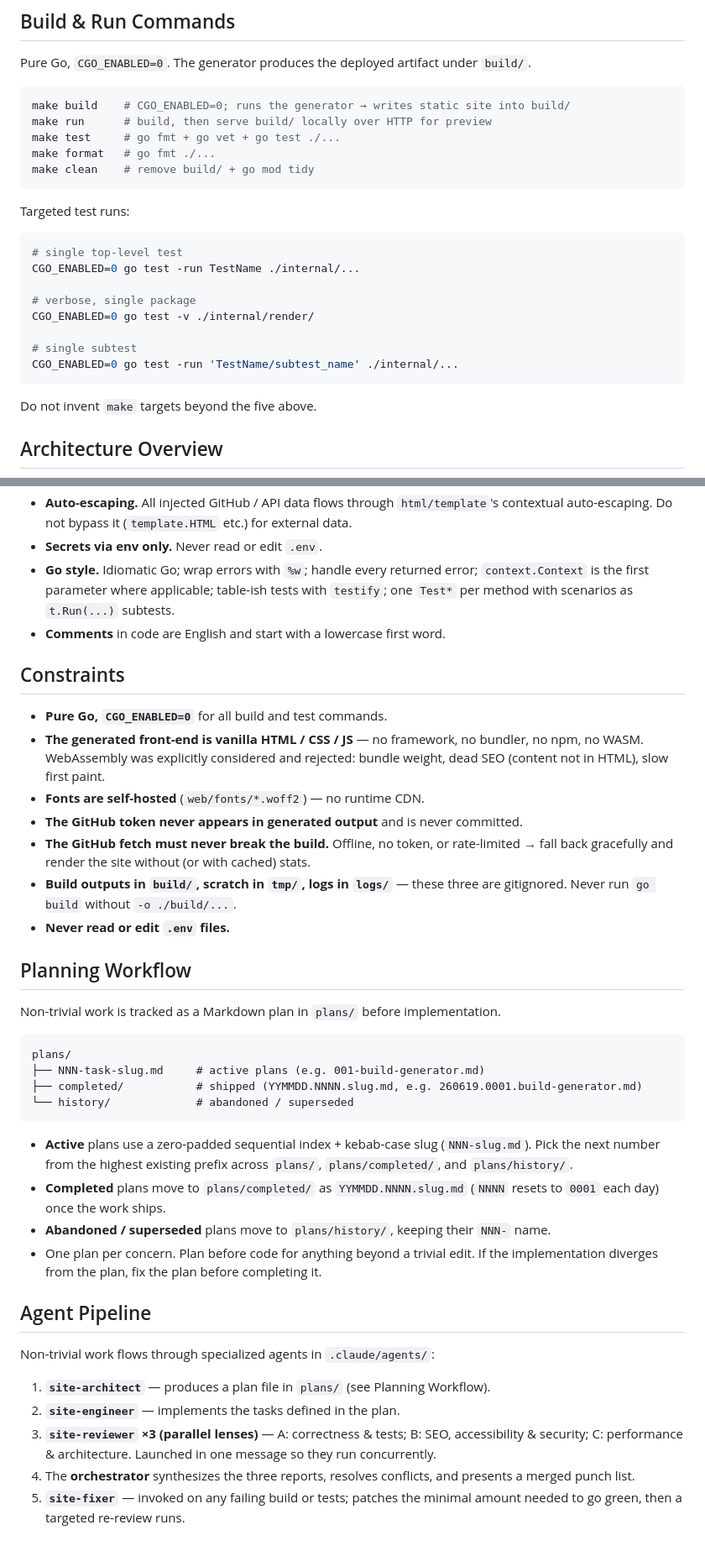
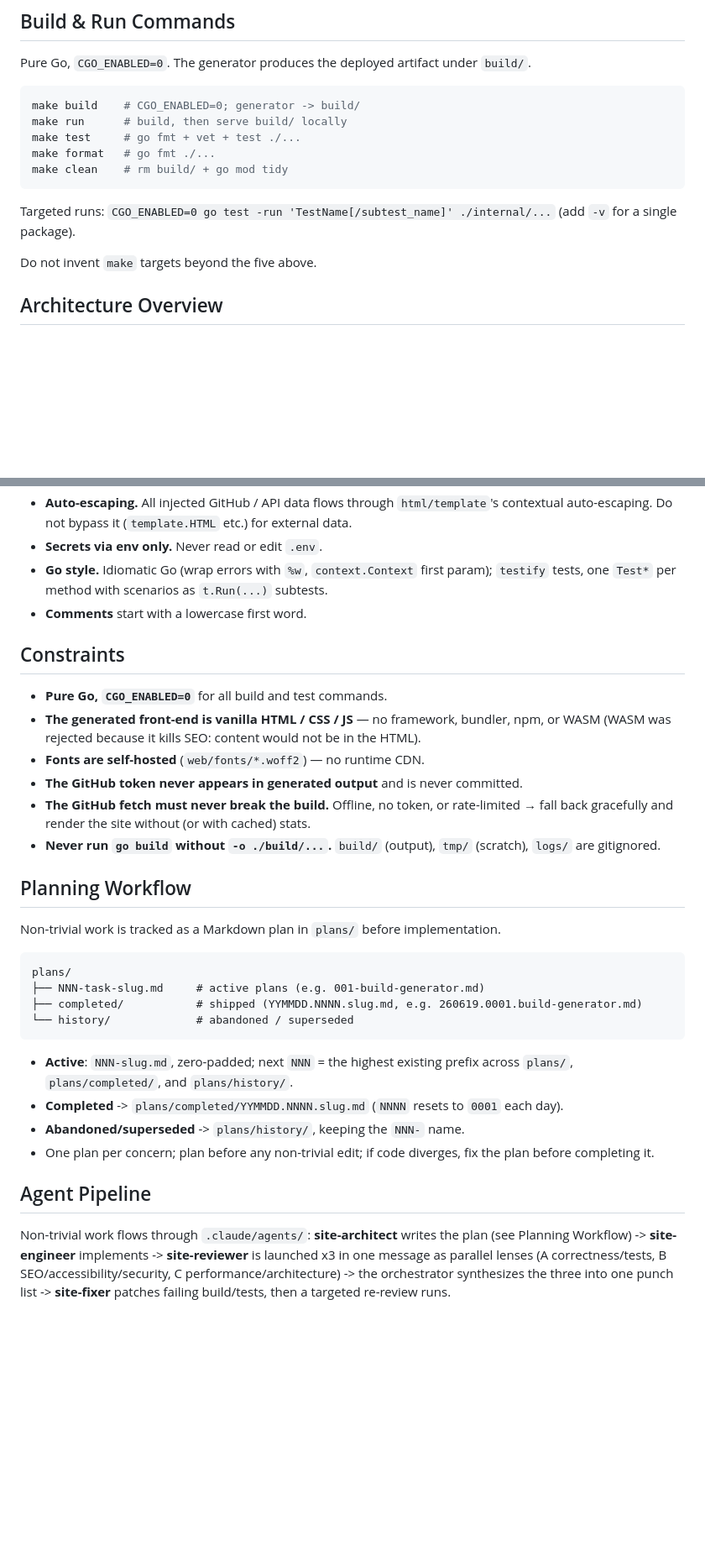
Before and after one commit to prorochestvo/whoami, a Markdown page: CLAUDE.md, 2 parts joined by grey strips. Shown at 84% size. Rendered like a GitHub page; blank space fills up the shorter version.

Commit message:
docs: compress CLAUDE.md to essentials
Cut content an agent can derive from the code or that duplicates the global CLAUDE.md: the domain value-object enumeration (already drifted from the package), workflow step listings that mirror the CI/deploy YAML, generic go-test examples, and a duplicated .env rule. Collapse the second Cloudflare-Git deploy path to its docs/deployment.md home. The GITHUB_TOKEN and CSP/_headers security contracts are preserved.

Reduces the file 9.3k -> ~7.3k chars.

Co-Authored-By: Claude Opus 4.8 (1M context) <noreply@anthropic.com>

````diff
--- a/CLAUDE.md
+++ b/CLAUDE.md
@@ -22,25 +19,14 @@ JetBrains Mono, a dark theme, near-monochrome with a single accent color.
 Pure Go, `CGO_ENABLED=0`. The generator produces the deployed artifact under `build/`.
 
 ```bash
-make build    # CGO_ENABLED=0; runs the generator → writes static site into build/
-make run      # build, then serve build/ locally over HTTP for preview
-make test     # go fmt + go vet + go test ./...
+make build    # CGO_ENABLED=0; generator -> build/
+make run      # build, then serve build/ locally
+make test     # go fmt + vet + test ./...
 make format   # go fmt ./...
-make clean    # remove build/ + go mod tidy
+make clean    # rm build/ + go mod tidy
 ```
 
-Targeted test runs:
-
-```bash
-# single top-level test
-CGO_ENABLED=0 go test -run TestName ./internal/...
-
-# verbose, single package
-CGO_ENABLED=0 go test -v ./internal/render/
-
-# single subtest
-CGO_ENABLED=0 go test -run 'TestName/subtest_name' ./internal/...
-```
+Targeted runs: `CGO_ENABLED=0 go test -run 'TestName[/subtest_name]' ./internal/...` (add `-v` for a single package).
 
 Do not invent `make` targets beyond the five above.
 
@@ -119,24 +83,18 @@ caching and security headers (CSP, `X-Content-Type-Options`, etc.).
 - **Auto-escaping.** All injected GitHub / API data flows through `html/template`'s
   contextual auto-escaping. Do not bypass it (`template.HTML` etc.) for external data.
 - **Secrets via env only.** Never read or edit `.env`.
-- **Go style.** Idiomatic Go; wrap errors with `%w`; handle every returned error;
-  `context.Context` is the first parameter where applicable; table-ish tests with
-  `testify`; one `Test*` per method with scenarios as `t.Run(...)` subtests.
-- **Comments** in code are English and start with a lowercase first word.
+- **Go style.** Idiomatic Go (wrap errors with `%w`, `context.Context` first param); `testify` tests, one `Test*` per method with scenarios as `t.Run(...)` subtests.
+- **Comments** start with a lowercase first word.
 
 ## Constraints
 
 - **Pure Go, `CGO_ENABLED=0`** for all build and test commands.
-- **The generated front-end is vanilla HTML / CSS / JS** — no framework, no bundler, no
-  npm, no WASM. WebAssembly was explicitly considered and rejected: bundle weight, dead
-  SEO (content not in HTML), slow first paint.
+- **The generated front-end is vanilla HTML / CSS / JS** — no framework, bundler, npm, or WASM (WASM was rejected because it kills SEO: content would not be in the HTML).
 - **Fonts are self-hosted** (`web/fonts/*.woff2`) — no runtime CDN.
 - **The GitHub token never appears in generated output** and is never committed.
 - **The GitHub fetch must never break the build.** Offline, no token, or rate-limited →
   fall back gracefully and render the site without (or with cached) stats.
-- **Build outputs in `build/`, scratch in `tmp/`, logs in `logs/`** — these three are
-  gitignored. Never run `go build` without `-o ./build/...`.
-- **Never read or edit `.env` files.**
+- **Never run `go build` without `-o ./build/...`.** `build/` (output), `tmp/` (scratch), `logs/` are gitignored.
 
 ## Planning Workflow
 
@@ -149,25 +107,11 @@ plans/
 └── history/             # abandoned / superseded
 ```
 
-- **Active** plans use a zero-padded sequential index + kebab-case slug (`NNN-slug.md`).
-  Pick the next number from the highest existing prefix across `plans/`, `plans/completed/`,
-  and `plans/history/`.
-- **Completed** plans move to `plans/completed/` as `YYMMDD.NNNN.slug.md` (`NNNN` resets
-  to `0001` each day) once the work ships.
-- **Abandoned / superseded** plans move to `plans/history/`, keeping their `NNN-` name.
-- One plan per concern. Plan before code for anything beyond a trivial edit. If the
-  implementation diverges from the plan, fix the plan before completing it.
+- **Active**: `NNN-slug.md`, zero-padded; next `NNN` = the highest existing prefix across `plans/`, `plans/completed/`, and `plans/history/`.
+- **Completed** -> `plans/completed/YYMMDD.NNNN.slug.md` (`NNNN` resets to `0001` each day).
+- **Abandoned/superseded** -> `plans/history/`, keeping the `NNN-` name.
+- One plan per concern; plan before any non-trivial edit; if code diverges, fix the plan before completing it.
 
 ## Agent Pipeline
 
-Non-trivial work flows through specialized agents in `.claude/agents/`:
-
-1. **`site-architect`** — produces a plan file in `plans/` (see Planning Workflow).
-2. **`site-engineer`** — implements the tasks defined in the plan.
-3. **`site-reviewer` ×3 (parallel lenses)** —
-   A: correctness & tests; B: SEO, accessibility & security; C: performance &
-   architecture. Launched in one message so they run concurrently.
-4. The **orchestrator** synthesizes the three reports, resolves conflicts, and presents a
-   merged punch list.
-5. **`site-fixer`** — invoked on any failing build or tests; patches the minimal amount
-   needed to go green, then a targeted re-review runs.
+Non-trivial work flows through `.claude/agents/`: **site-architect** writes the plan (see Planning Workflow) -> **site-engineer** implements -> **site-reviewer** is launched x3 in one message as parallel lenses (A correctness/tests, B SEO/accessibility/security, C performance/architecture) -> the orchestrator synthesizes the three into one punch list -> **site-fixer** patches failing build/tests, then a targeted re-review runs.
````
Also changed, not shown: other parts of CLAUDE.md (+6 -31 lines).
